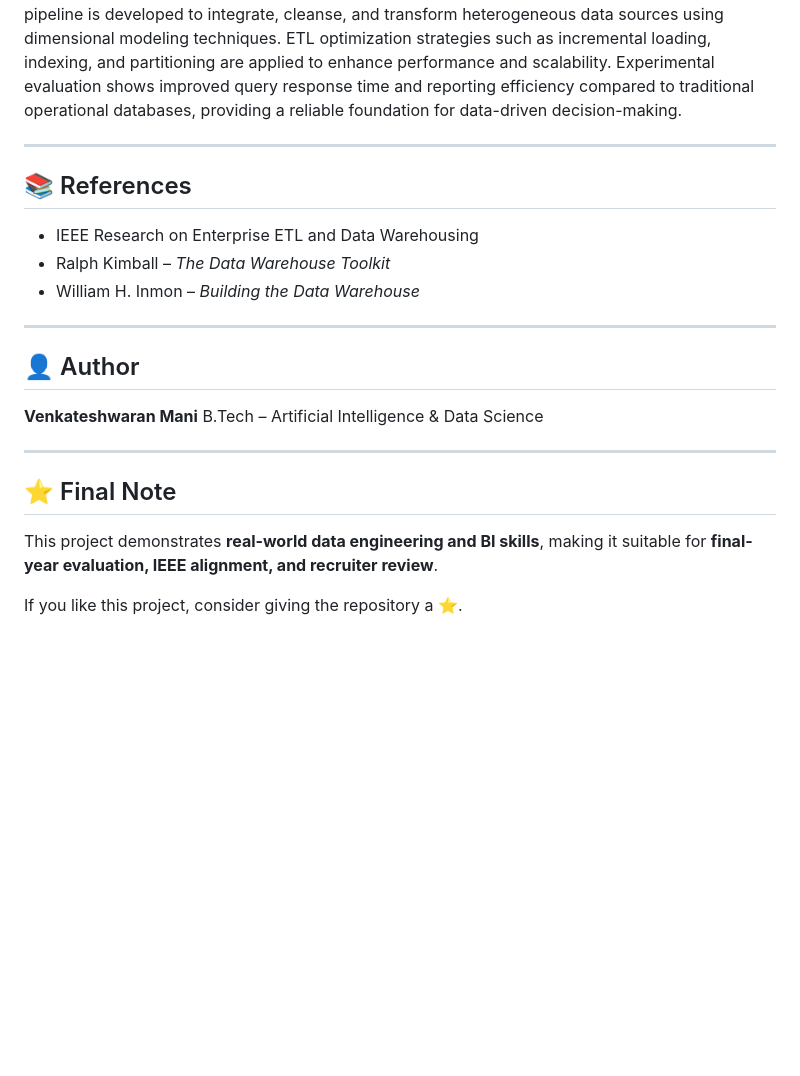
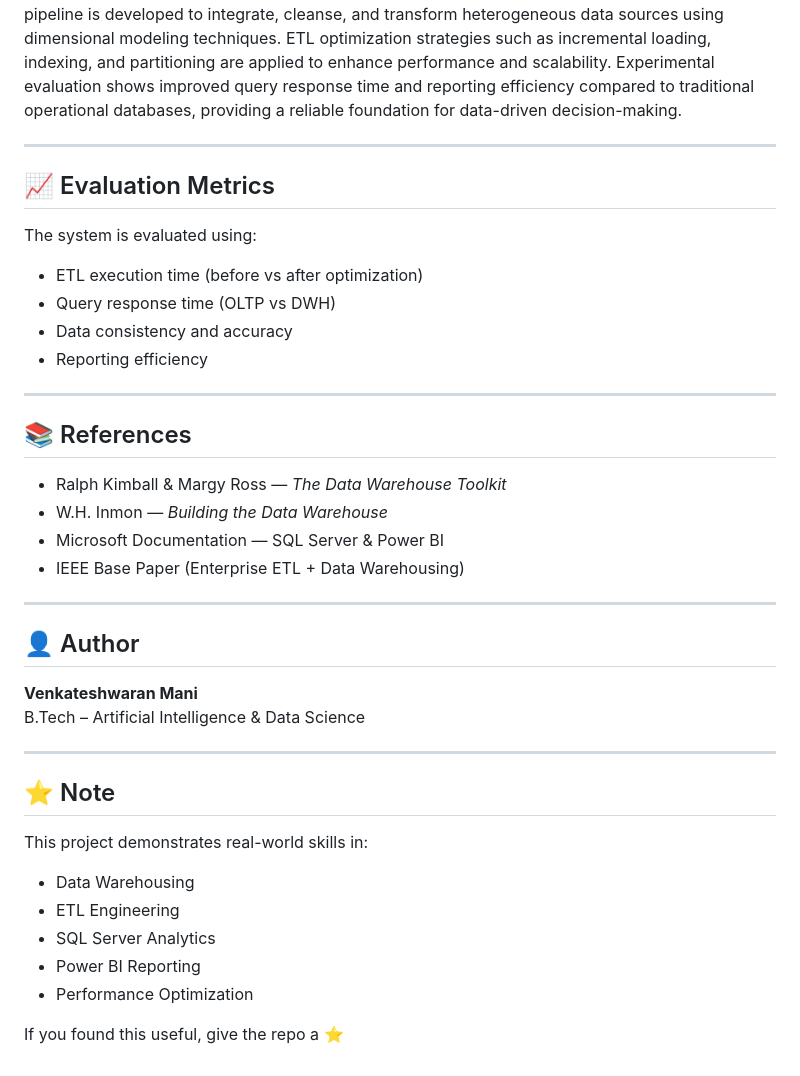
Before and after one commit to Venkateshwaran-0a7i/Data-Warehouse-Design-for-Enterprise-Business-Intelligence, a Markdown page: README.md, the part around one of its changes. GitHub-like rendering; blank space fills up the shorter version.

```diff
--- a/README.md
+++ b/README.md
@@ -204,23 +203,36 @@ Enterprises generate large volumes of data across multiple operational systems,
 
 ---
 
+## 📈 Evaluation Metrics
+The system is evaluated using:
+- ETL execution time (before vs after optimization)
+- Query response time (OLTP vs DWH)
+- Data consistency and accuracy
+- Reporting efficiency
+
+---
+
 ## 📚 References
-
-* IEEE Research on Enterprise ETL and Data Warehousing
-* Ralph Kimball – *The Data Warehouse Toolkit*
-* William H. Inmon – *Building the Data Warehouse*
+- Ralph Kimball & Margy Ross — *The Data Warehouse Toolkit*
+- W.H. Inmon — *Building the Data Warehouse*
+- Microsoft Documentation — SQL Server & Power BI
+- IEEE Base Paper (Enterprise ETL + Data Warehousing)
 
 ---
 
 ## 👤 Author
-
 **Venkateshwaran Mani**
 B.Tech – Artificial Intelligence & Data Science
 
+
 ---
 
-## ⭐ Final Note
+## ⭐ Note
+This project demonstrates real-world skills in:
+- Data Warehousing
+- ETL Engineering
+- SQL Server Analytics
+- Power BI Reporting
+- Performance Optimization
 
-This project demonstrates **real-world data engineering and BI skills**, making it suitable for **final-year evaluation, IEEE alignment, and recruiter review**.
-
-If you like this project, consider giving the repository a ⭐.
+If you found this useful, give the repo a ⭐
```
Also changed, not shown: other parts of README.md (+80 -81 lines).
